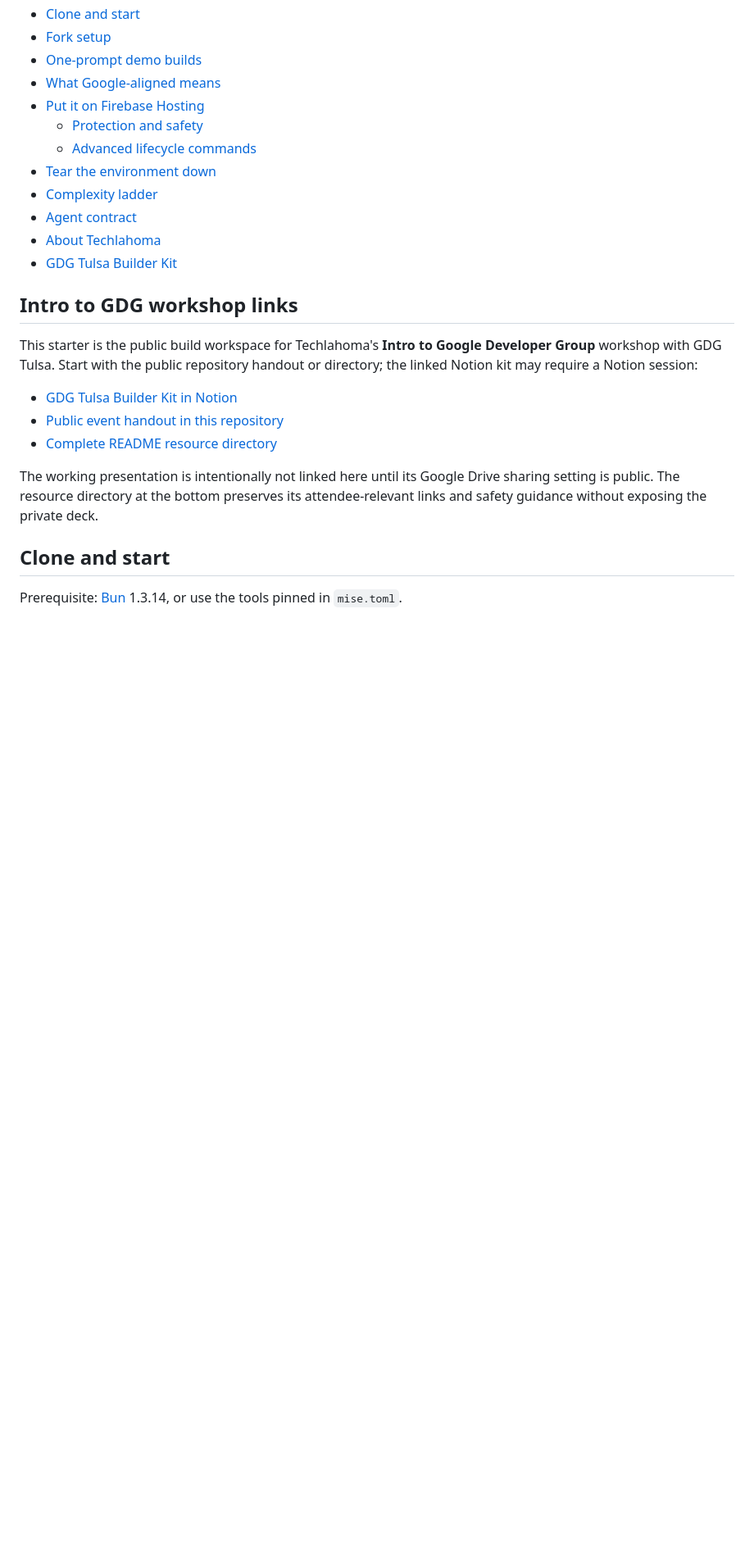
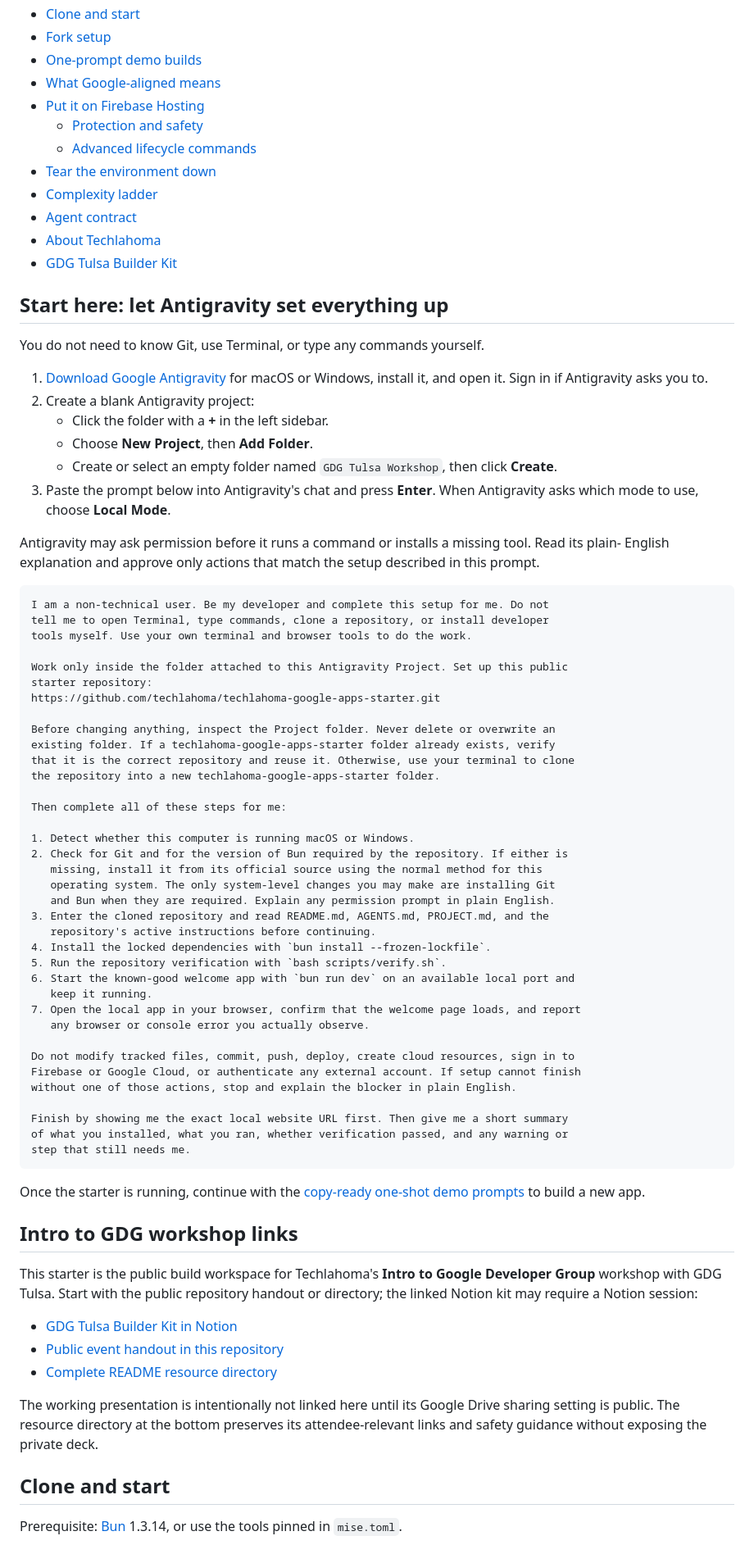
Before and after one commit to techlahoma/techlahoma-google-apps-starter, a Markdown page: README.md, the part around one of its changes. Shown at 82% size. Rendered like a GitHub page; blank space fills up the shorter version.

Commit message:
docs(readme): add no-terminal Antigravity setup
Give first-time users a graphical path into Antigravity. The agent now
installs prerequisites, clones and verifies the starter, then launches
the local app.

Collapse the visible summary labels while preserving the existing
README validation markers.

````diff
--- a/README.md
+++ b/README.md
@@ -41,6 +33,64 @@
 - [Agent contract](#agent-contract)
 - [About Techlahoma](#about-techlahoma)
 - [GDG Tulsa Builder Kit](#gdg-tulsa-builder-kit)
+
+## Start here: let Antigravity set everything up
+
+You do not need to know Git, use Terminal, or type any commands yourself.
+
+1. [Download Google Antigravity](https://antigravity.google/download) for macOS or Windows, install
+   it, and open it. Sign in if Antigravity asks you to.
+2. Create a blank Antigravity project:
+   - Click the folder with a **+** in the left sidebar.
+   - Choose **New Project**, then **Add Folder**.
+   - Create or select an empty folder named `GDG Tulsa Workshop`, then click **Create**.
+3. Paste the prompt below into Antigravity's chat and press **Enter**. When Antigravity asks which
+   mode to use, choose **Local Mode**.
+
+Antigravity may ask permission before it runs a command or installs a missing tool. Read its plain-
+English explanation and approve only actions that match the setup described in this prompt.
+
+```text
+I am a non-technical user. Be my developer and complete this setup for me. Do not
+tell me to open Terminal, type commands, clone a repository, or install developer
+tools myself. Use your own terminal and browser tools to do the work.
+
+Work only inside the folder attached to this Antigravity Project. Set up this public
+starter repository:
+https://github.com/techlahoma/techlahoma-google-apps-starter.git
+
+Before changing anything, inspect the Project folder. Never delete or overwrite an
+existing folder. If a techlahoma-google-apps-starter folder already exists, verify
+that it is the correct repository and reuse it. Otherwise, use your terminal to clone
+the repository into a new techlahoma-google-apps-starter folder.
+
+Then complete all of these steps for me:
+
+1. Detect whether this computer is running macOS or Windows.
+2. Check for Git and for the version of Bun required by the repository. If either is
+   missing, install it from its official source using the normal method for this
+   operating system. The only system-level changes you may make are installing Git
+   and Bun when they are required. Explain any permission prompt in plain English.
+3. Enter the cloned repository and read README.md, AGENTS.md, PROJECT.md, and the
+   repository's active instructions before continuing.
+4. Install the locked dependencies with `bun install --frozen-lockfile`.
+5. Run the repository verification with `bash scripts/verify.sh`.
+6. Start the known-good welcome app with `bun run dev` on an available local port and
+   keep it running.
+7. Open the local app in your browser, confirm that the welcome page loads, and report
+   any browser or console error you actually observe.
+
+Do not modify tracked files, commit, push, deploy, create cloud resources, sign in to
+Firebase or Google Cloud, or authenticate any external account. If setup cannot finish
+without one of those actions, stop and explain the blocker in plain English.
+
+Finish by showing me the exact local website URL first. Then give me a short summary
+of what you installed, what you ran, whether verification passed, and any warning or
+step that still needs me.
+```
+
+Once the starter is running, continue with the
+[copy-ready one-shot demo prompts](docs/events/antigravity-one-shot-prompts.md) to build a new app.
 
 ## Intro to GDG workshop links
 
````
Also changed, not shown: other parts of README.md (+11 -19 lines).
